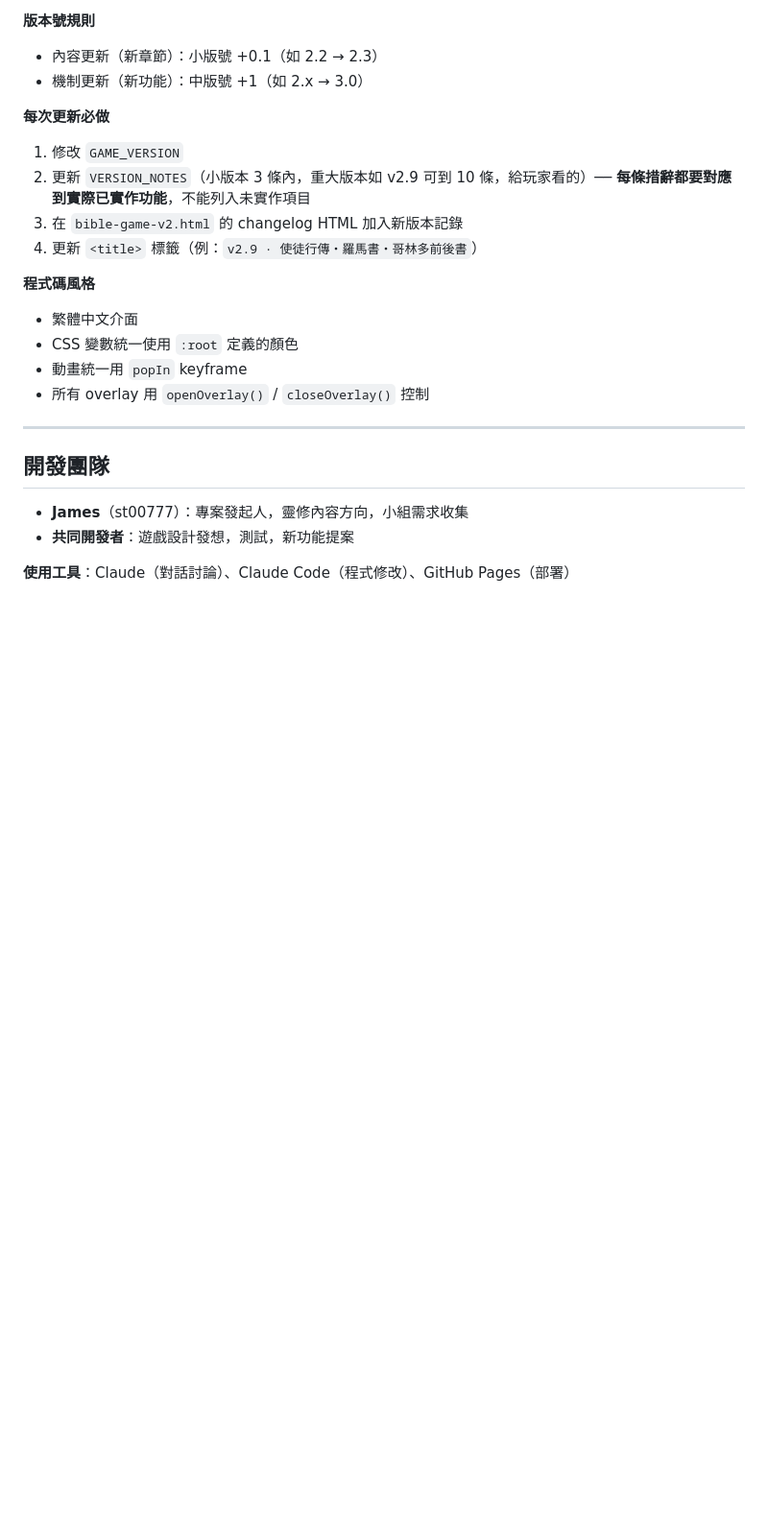
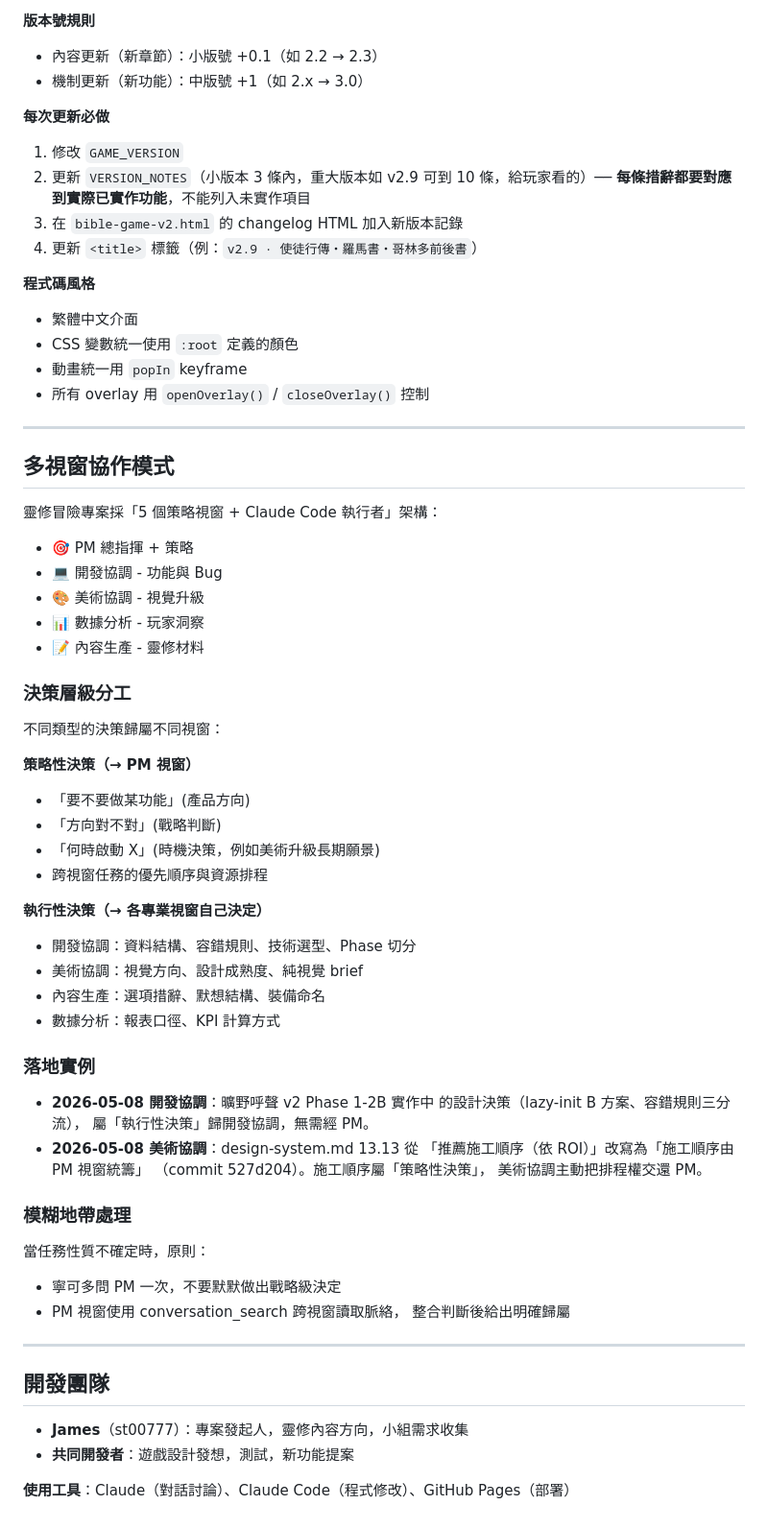
Before and after one commit to st00777/Bible-game, a Markdown page: CLAUDE.md, the part around the change. Shown at 96% size. Drawn GitHub-style; blank space fills up the shorter version.

Commit message:
文件：CLAUDE.md 新增多視窗協作模式段落

```diff
--- a/CLAUDE.md
+++ b/CLAUDE.md
@@ -802,6 +802,52 @@ GitHub Pages 免費版只能部署一個分支(= main)。dev 分支要有獨立
 
 ---
 
+## 多視窗協作模式
+
+靈修冒險專案採「5 個策略視窗 + Claude Code 執行者」架構：
+
+- 🎯 PM 總指揮 + 策略
+- 💻 開發協調 - 功能與 Bug
+- 🎨 美術協調 - 視覺升級
+- 📊 數據分析 - 玩家洞察
+- 📝 內容生產 - 靈修材料
+
+### 決策層級分工
+
+不同類型的決策歸屬不同視窗：
+
+**策略性決策（→ PM 視窗）**
+- 「要不要做某功能」(產品方向)
+- 「方向對不對」(戰略判斷)
+- 「何時啟動 X」(時機決策，例如美術升級長期願景)
+- 跨視窗任務的優先順序與資源排程
+
+**執行性決策（→ 各專業視窗自己決定）**
+- 開發協調：資料結構、容錯規則、技術選型、Phase 切分
+- 美術協調：視覺方向、設計成熟度、純視覺 brief
+- 內容生產：選項措辭、默想結構、裝備命名
+- 數據分析：報表口徑、KPI 計算方式
+
+### 落地實例
+
+- **2026-05-08 開發協調**：曠野呼聲 v2 Phase 1-2B 實作中
+  的設計決策（lazy-init B 方案、容錯規則三分流），
+  屬「執行性決策」歸開發協調，無需經 PM。
+- **2026-05-08 美術協調**：design-system.md 13.13 從
+  「推薦施工順序（依 ROI）」改寫為「施工順序由 PM 視窗統籌」
+  （commit 527d204）。施工順序屬「策略性決策」，
+  美術協調主動把排程權交還 PM。
+
+### 模糊地帶處理
+
+當任務性質不確定時，原則：
+
+- 寧可多問 PM 一次，不要默默做出戰略級決定
+- PM 視窗使用 conversation_search 跨視窗讀取脈絡，
+  整合判斷後給出明確歸屬
+
+---
+
 ## 開發團隊
 
 - **James**（st00777）：專案發起人，靈修內容方向，小組需求收集
```
